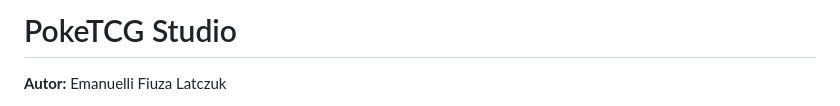
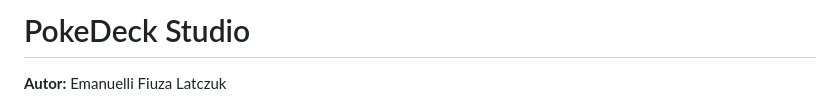
Before and after one commit to emanuellilatczuk/pokemon-tcg, a Markdown page: README.md, the part around the change. Drawn GitHub-style.

```diff
--- a/README.md
+++ b/README.md
@@ -1,4 +1,4 @@
-# PokeTCG Studio
+# PokeDeck Studio
 
 **Autor:** Emanuelli Fiuza Latczuk
 
```
